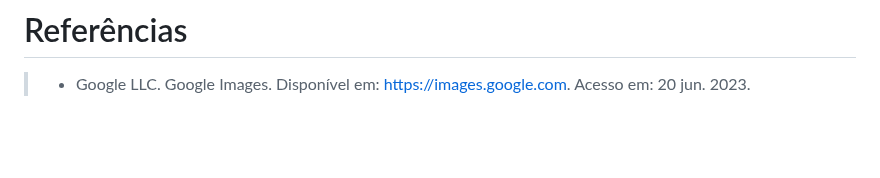
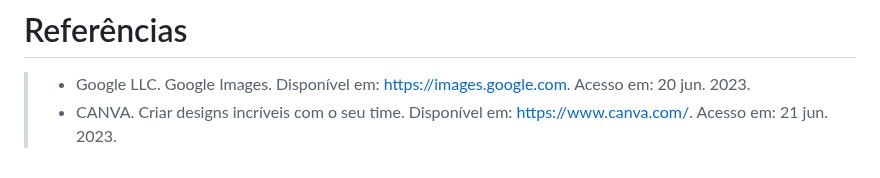
Before and after one commit to PSG-TIAPN-2022-1/psg-tiapn-2023-1-tis-grupo-4-trips, a Markdown page: docs/relatorio/Relatorio Tecnico - TEMPLATE.md, the part around the change. GitHub-like rendering; blank space fills up the shorter version.

```diff
--- a/docs/relatorio/Relatorio Tecnico - TEMPLATE.md
+++ b/docs/relatorio/Relatorio Tecnico - TEMPLATE.md
@@ -315,3 +315,4 @@ Plano de processos do Site :
 
 
 > - Google LLC. Google Images. Disponível em: https://images.google.com. Acesso em: 20 jun. 2023.
+> - CANVA. Criar designs incríveis com o seu time. Disponível em: https://www.canva.com/. Acesso em: 21 jun. 2023.
```
